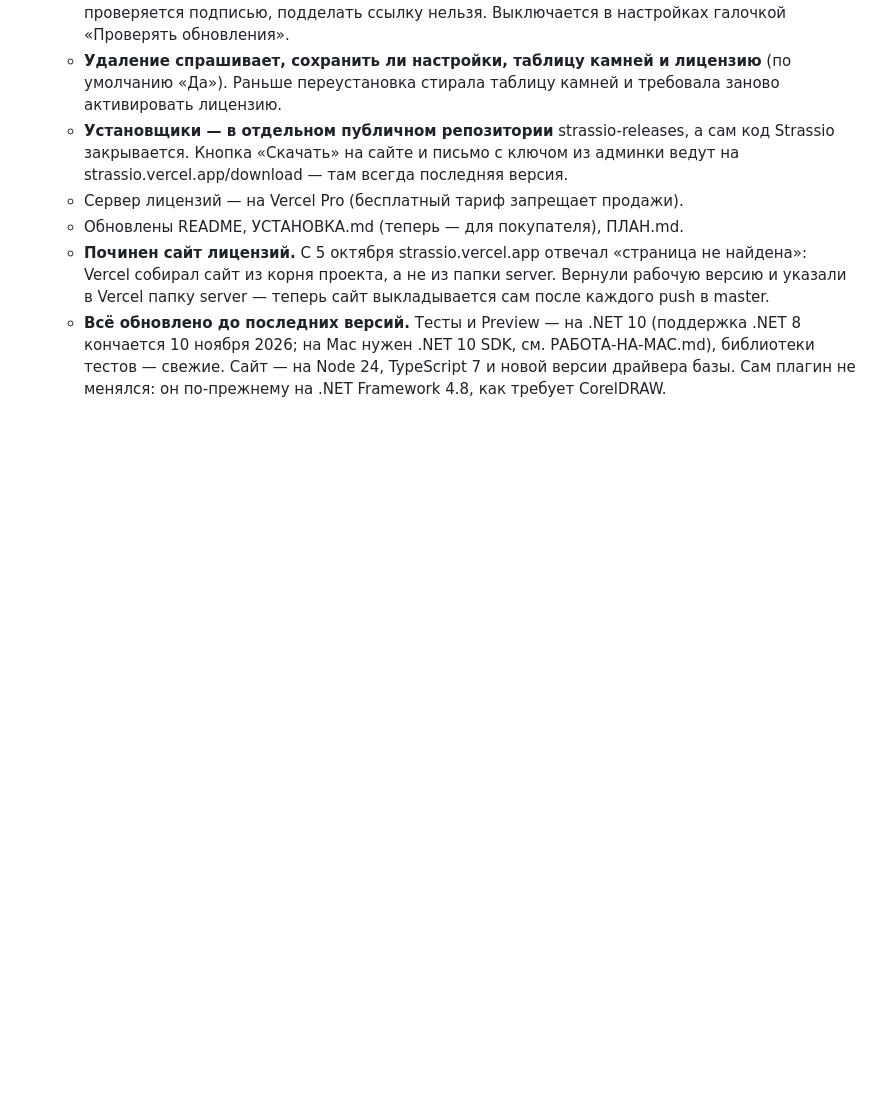
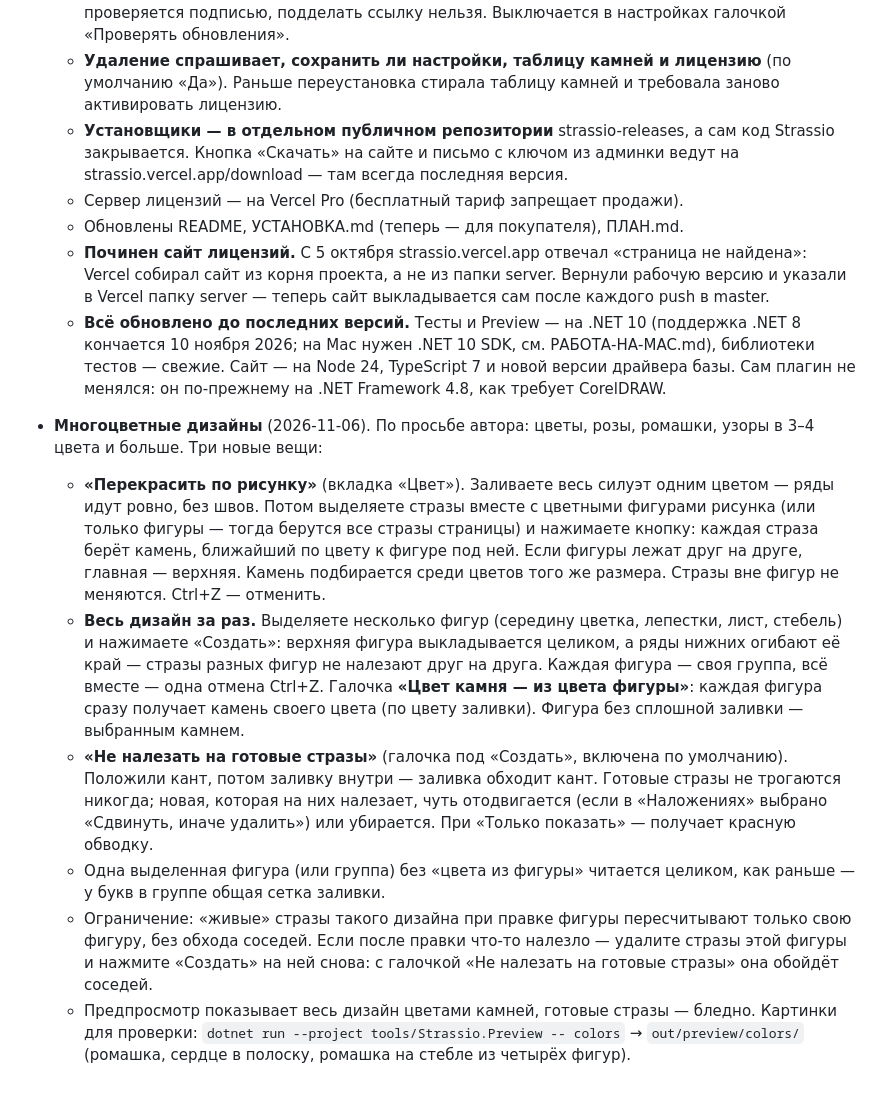
Before and after one commit to little-7o7/strassio, a Markdown page: docs/CHANGELOG.md, the part around the change. GitHub-like rendering; blank space fills up the shorter version.

Commit message:
Документы: многоцветные дизайны в CHANGELOG, план прокачки в ПЛАН.md
Co-Authored-By: Claude Opus 5.5 <noreply@anthropic.com>
Claude-Session: https://claude.ai/code/session_01G5MJJmYpR4PDsv2fmiQxze

```diff
--- a/docs/CHANGELOG.md
+++ b/docs/CHANGELOG.md
@@ -737,3 +737,28 @@
     10 ноября 2026; на Mac нужен .NET 10 SDK, см. РАБОТА-НА-MAC.md), библиотеки тестов — свежие.
     Сайт — на Node 24, TypeScript 7 и новой версии драйвера базы. Сам плагин не менялся: он
     по-прежнему на .NET Framework 4.8, как требует CorelDRAW.
+
+- **Многоцветные дизайны** (2026-11-06). По просьбе автора: цветы, розы, ромашки, узоры в 3–4 цвета
+  и больше. Три новые вещи:
+  - **«Перекрасить по рисунку»** (вкладка «Цвет»). Заливаете весь силуэт одним цветом — ряды идут
+    ровно, без швов. Потом выделяете стразы вместе с цветными фигурами рисунка (или только фигуры —
+    тогда берутся все стразы страницы) и нажимаете кнопку: каждая страза берёт камень, ближайший
+    по цвету к фигуре под ней. Если фигуры лежат друг на друге, главная — верхняя. Камень
+    подбирается среди цветов того же размера. Стразы вне фигур не меняются. Ctrl+Z — отменить.
+  - **Весь дизайн за раз.** Выделяете несколько фигур (середину цветка, лепестки, лист, стебель)
+    и нажимаете «Создать»: верхняя фигура выкладывается целиком, а ряды нижних огибают её край —
+    стразы разных фигур не налезают друг на друга. Каждая фигура — своя группа, всё вместе — одна
+    отмена Ctrl+Z. Галочка **«Цвет камня — из цвета фигуры»**: каждая фигура сразу получает
+    камень своего цвета (по цвету заливки). Фигура без сплошной заливки — выбранным камнем.
+  - **«Не налезать на готовые стразы»** (галочка под «Создать», включена по умолчанию). Положили
+    кант, потом заливку внутри — заливка обходит кант. Готовые стразы не трогаются никогда; новая,
+    которая на них налезает, чуть отодвигается (если в «Наложениях» выбрано «Сдвинуть, иначе
+    удалить») или убирается. При «Только показать» — получает красную обводку.
+  - Одна выделенная фигура (или группа) без «цвета из фигуры» читается целиком, как раньше —
+    у букв в группе общая сетка заливки.
+  - Ограничение: «живые» стразы такого дизайна при правке фигуры пересчитывают только свою фигуру,
+    без обхода соседей. Если после правки что-то налезло — удалите стразы этой фигуры и нажмите
+    «Создать» на ней снова: с галочкой «Не налезать на готовые стразы» она обойдёт соседей.
+  - Предпросмотр показывает весь дизайн цветами камней, готовые стразы — бледно.
+  Картинки для проверки: `dotnet run --project tools/Strassio.Preview -- colors` →
+  `out/preview/colors/` (ромашка, сердце в полоску, ромашка на стебле из четырёх фигур).
```
Also changed, not shown: docs/ПЛАН.md (+14 -0 lines).
